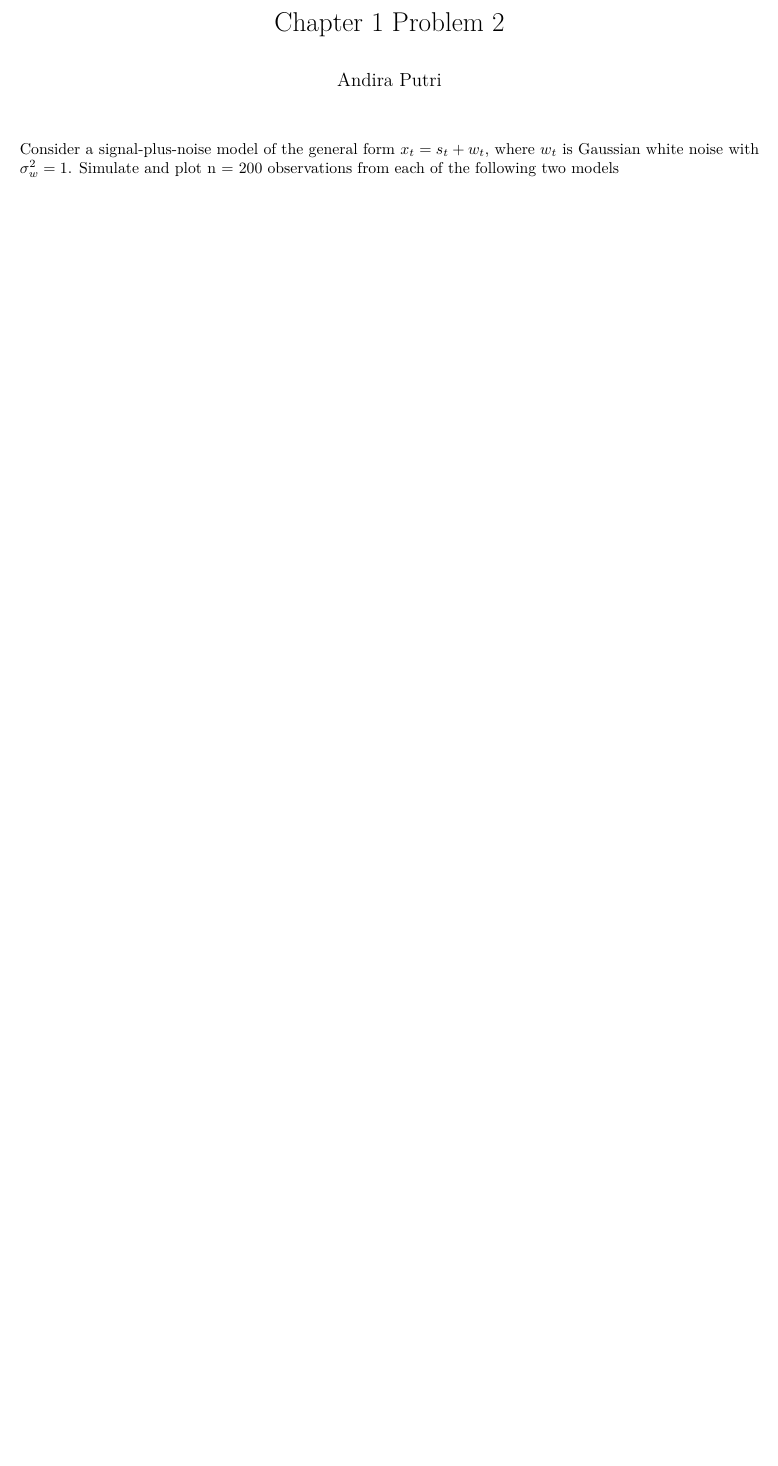
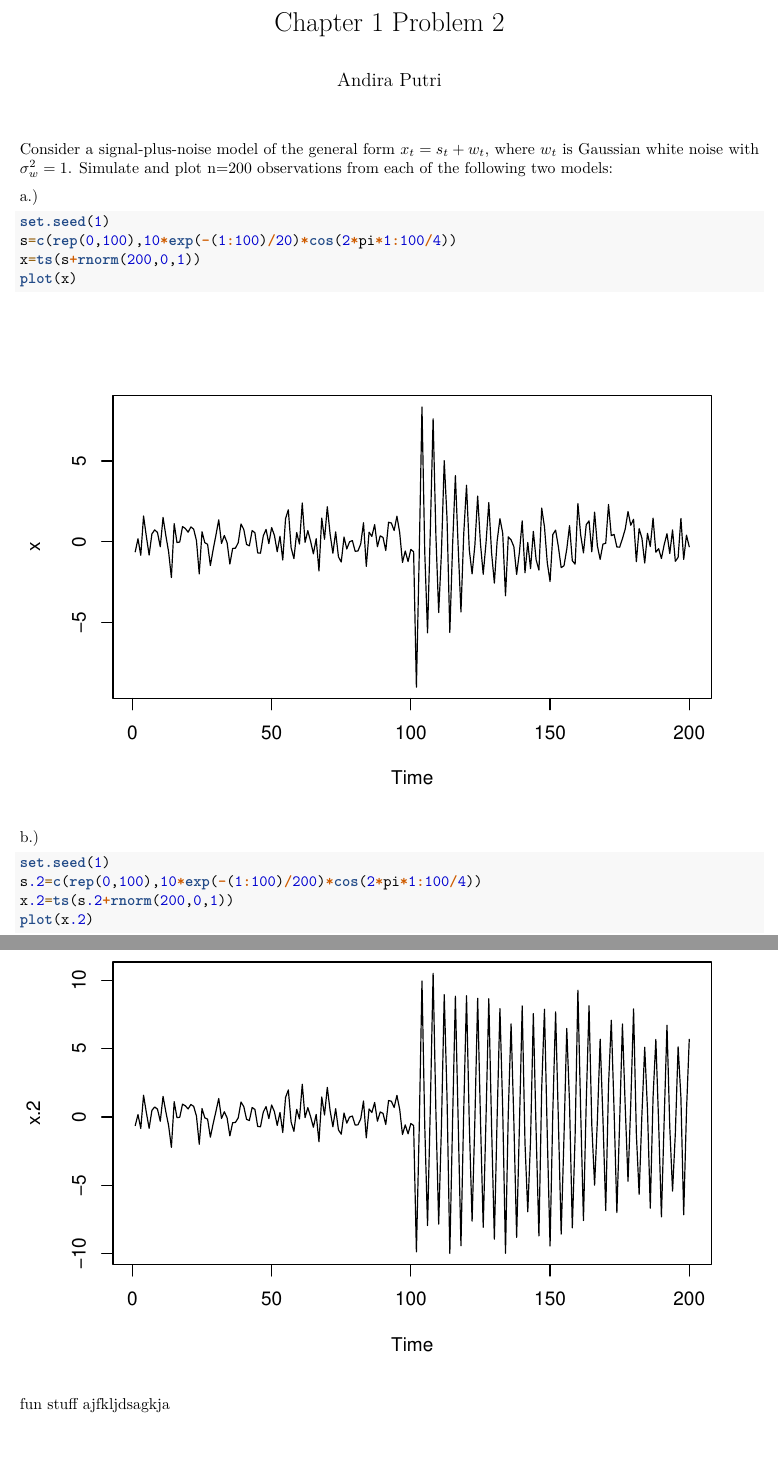
Before and after one commit to diramputri/Time-Series-Analysis-in-R, an R Markdown document (ch1Problem2.rmd): part of the page before the commit and two parts of pages 1 and 2 of 2 after it, the two joined at a grey line, cut so that both start at the same text, the shorter picture padded with empty space. Rendered offline with R 4.5, knitr and Pandoc, then LaTeX, with nearby package versions.

Commit message:
Add files via upload

````diff
--- a/ch1Problem2.rmd
+++ b/ch1Problem2.rmd
@@ -4,4 +4,24 @@ author: "Andira Putri"
 output: pdf_document
 ---
 
-Consider a signal-plus-noise model of the general form $x_t = s_t + w_t$, where $w_t$ is Gaussian white noise with $\sigma^2_{w}=1$. Simulate and plot n = 200 observations from each of the following two models
+Consider a signal-plus-noise model of the general form $x_t = s_t + w_t$, where $w_t$ is Gaussian white noise with $\sigma^2_{w}=1$. Simulate and plot n=200 observations from each of the following two models:
+
+a.)
+
+```{r}
+set.seed(1)
+s=c(rep(0,100),10*exp(-(1:100)/20)*cos(2*pi*1:100/4))
+x=ts(s+rnorm(200,0,1))
+plot(x)
+```
+
+b.)
+
+```{r}
+set.seed(1)
+s.2=c(rep(0,100),10*exp(-(1:100)/200)*cos(2*pi*1:100/4))
+x.2=ts(s.2+rnorm(200,0,1))
+plot(x.2)
+```
+
+fun stuff ajfkljdsagkja
````
